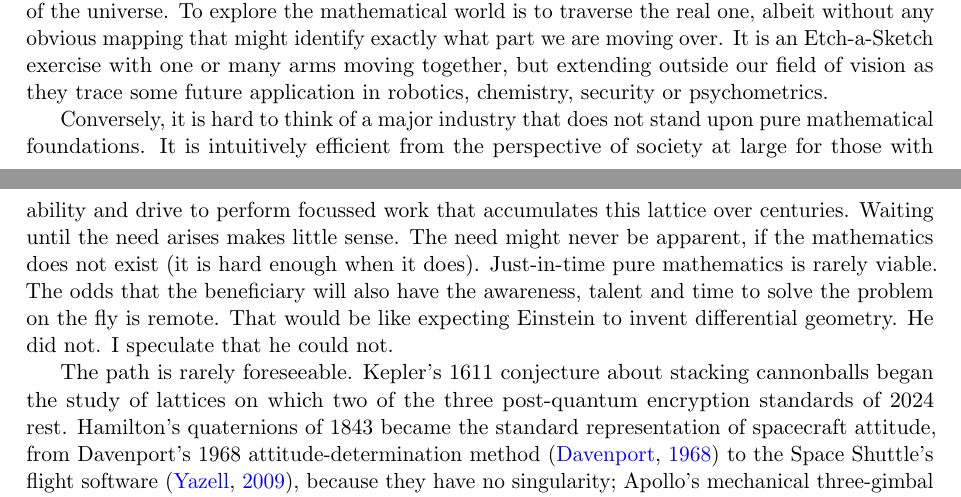
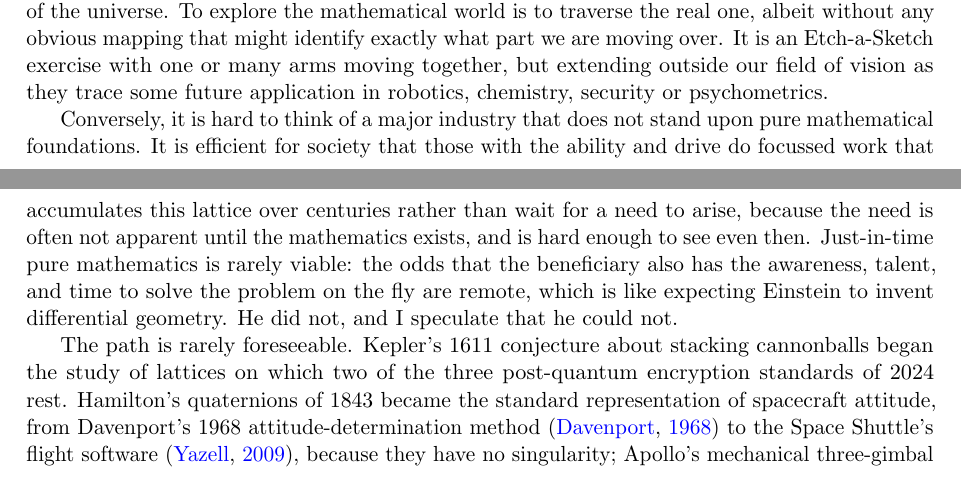
Before and after one commit to microprediction/pure, a LaTeX paper (papers/mathematics-welfare/mathematics-welfare-peter.tex): two parts of pages 2 and 3 of 18, joined at a grey line, cut so that both start at the same text. Compiled offline with pdfLaTeX.

Commit message:
Smooth the just-in-time mathematics paragraph into four sentences
Co-Authored-By: Claude Fable 5.1 <noreply@anthropic.com>

```diff
--- a/papers/mathematics-welfare/mathematics-welfare-peter.tex
+++ b/papers/mathematics-welfare/mathematics-welfare-peter.tex
@@ -60,7 +60,7 @@ Our old topic has unusual new urgency. Given the societal debt, the irritation t
 
 It has always been my impression - recently bolstered by a survey \citep{cotton2026pure} - that when mathematical progress is made it almost always finds application. That seems to be the nature of the universe. To explore the mathematical world is to traverse the real one, albeit without any obvious mapping that might identify exactly what part we are moving over. It is an Etch-a-Sketch exercise with one or many arms moving together, but extending outside our field of vision as they trace some future application in robotics, chemistry, security or psychometrics.
 
-Conversely, it is hard to think of a major industry that does not stand upon pure mathematical foundations. It is intuitively efficient from the perspective of society at large for those with ability and drive to perform focussed work that accumulates this lattice over centuries. Waiting until the need arises makes little sense. The need might never be apparent, if the mathematics does not exist (it is hard enough when it does). Just-in-time pure mathematics is rarely viable. The odds that the beneficiary will also have the awareness, talent and time to solve the problem on the fly is remote. That would be like expecting Einstein to invent differential geometry. He did not. I speculate that he could not.
+Conversely, it is hard to think of a major industry that does not stand upon pure mathematical foundations. It is efficient for society that those with the ability and drive do focussed work that accumulates this lattice over centuries rather than wait for a need to arise, because the need is often not apparent until the mathematics exists, and is hard enough to see even then. Just-in-time pure mathematics is rarely viable: the odds that the beneficiary also has the awareness, talent, and time to solve the problem on the fly are remote, which is like expecting Einstein to invent differential geometry. He did not, and I speculate that he could not.
 
 The path is rarely foreseeable. Kepler's 1611 conjecture about stacking cannonballs began the study of lattices on which two of the three post-quantum encryption standards of 2024 rest. Hamilton's quaternions of 1843 became the standard representation of spacecraft attitude, from Davenport's 1968 attitude-determination method \citep{davenport1968} to the Space Shuttle's flight software \citep{yazell2009}, because they have no singularity; Apollo's mechanical three-gimbal platforms did, and the spacecraft rotated into gimbal lock once each on Apollo 7 and Apollo 9 \citep{hoag1969}. Since 1985 quaternions have also interpolated the rotations in computer graphics and most game engines.
 
```
Also changed, not shown: papers/mathematics-welfare/mathematics-welfare.tex (+1 -1 lines), docs/mathematics-welfare.pdf.
